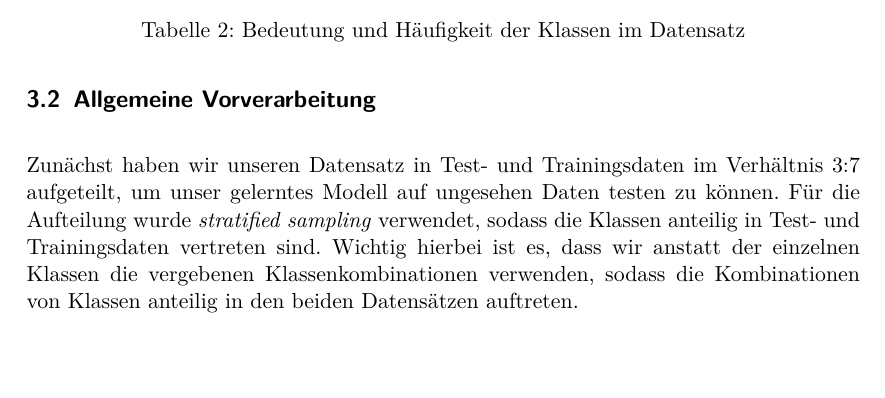
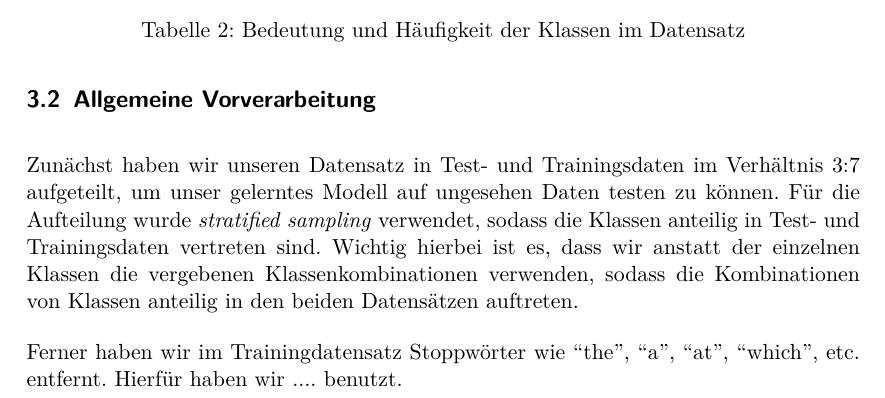
Before and after one commit to lusy/multilabel_classification, a LaTeX paper (paper/main.tex, which reads paper/03-methods.tex): part of page 4 of 6, cut so that both start at the same text, the shorter picture padded with empty space. Compiled offline with pdfLaTeX.

Commit message:
paragraph on stop words

```diff
--- a/paper/03-methods.tex
+++ b/paper/03-methods.tex
@@ -66,6 +66,9 @@ Zunächst haben wir unseren Datensatz in Test- und Trainingsdaten im Verhältnis
 Für die Aufteilung wurde \emph{stratified sampling} verwendet, sodass die Klassen anteilig in Test- und Trainingsdaten vertreten sind.
 Wichtig hierbei ist es, dass wir anstatt der einzelnen Klassen die vergebenen Klassenkombinationen verwenden, sodass die Kombinationen von Klassen anteilig in den beiden Datensätzen auftreten.
 
+Ferner haben wir im Trainingdatensatz Stoppwörter wie ``the'', ``a'', ``at'', ``which'', etc. entfernt.
+Hierfür haben wir .... benutzt. %tool
+
 % Entfernung von Stoppwörtern
 
 \subsection{Multilabel-Klassifikation}
```
